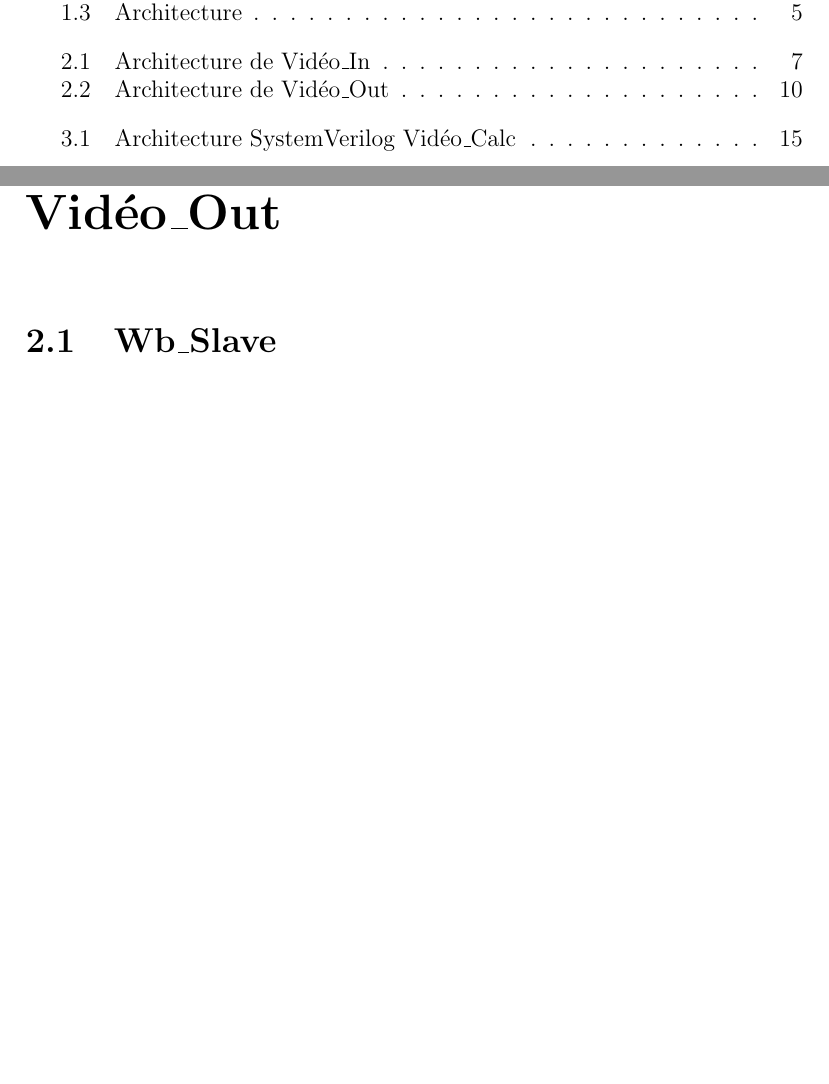
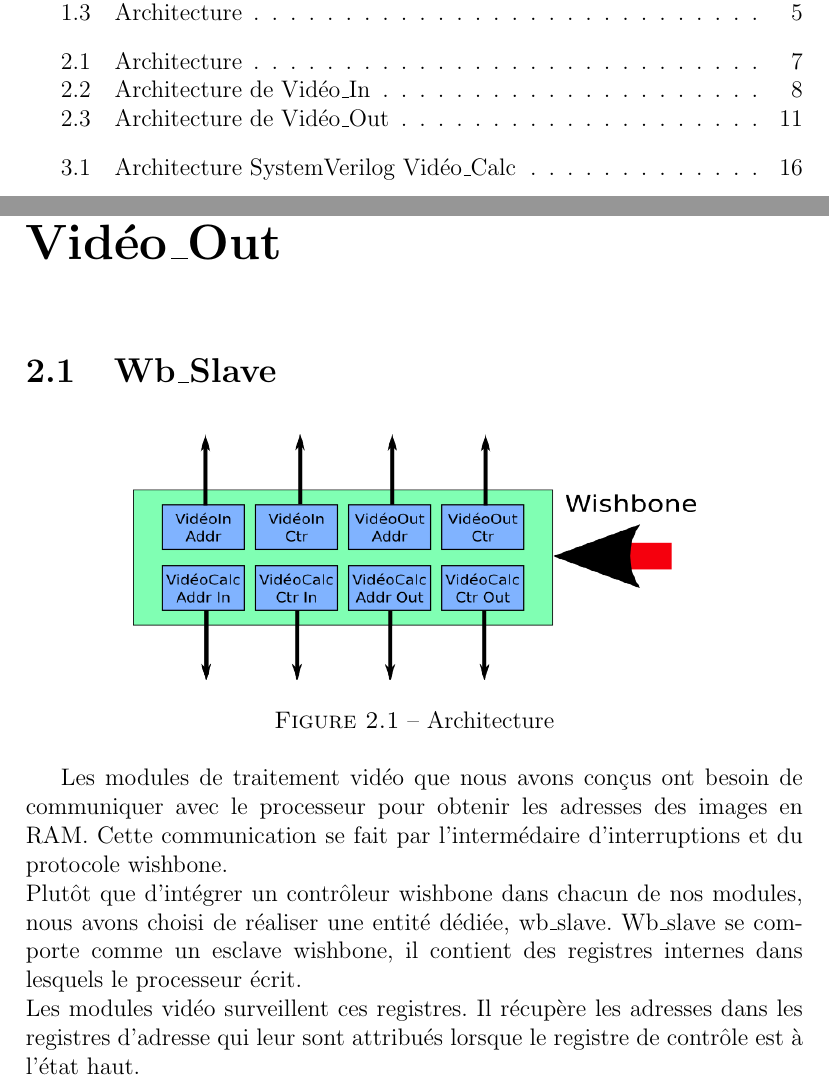
Before and after one commit to samux/Etrange, a LaTeX document (presentations/rapport/rapport.tex): two parts of pages 3 and 8 of 21 before the commit and two parts of pages 3 and 8 of 22 after it, joined at a grey line, cut so that both start at the same text, the shorter picture padded with empty space. Compiled offline with pdfLaTeX.

Commit message:
+wb_slave

```diff
--- a/presentations/rapport/rapport.tex
+++ b/presentations/rapport/rapport.tex
@@ -100,6 +100,21 @@
 
 	 \chapter{Wb\_Slave / Vidéo\_In / Vidéo\_Out}
 	 \section{Wb\_Slave}
+
+\begin{figure}[!h]
+	\centering
+	\includegraphics[scale = 0.5]{wb_slave.png}
+	\caption{Architecture}
+\end{figure}
+
+Les modules de traitement vidéo que nous avons conçus ont besoin de communiquer avec le processeur pour obtenir les adresses des images en RAM.
+Cette communication se fait par l'intermédaire d'interruptions et du protocole wishbone.\\
+Plutôt que d'intégrer un contrôleur wishbone dans chacun de nos modules,
+nous avons choisi de réaliser une entité dédiée, wb\_slave.
+Wb\_slave se comporte comme un esclave wishbone, il contient des registres internes dans lesquels le processeur écrit. \\
+Les modules vidéo surveillent ces registres. Il récupère les adresses dans les registres d'adresse qui leur sont attribués lorsque le registre de contrôle est à
+l'état haut.
+
 
 
 	 \section{Vidéo\_In}
```
Also changed, not shown: presentations/rapport/wb_slave.png (added).
